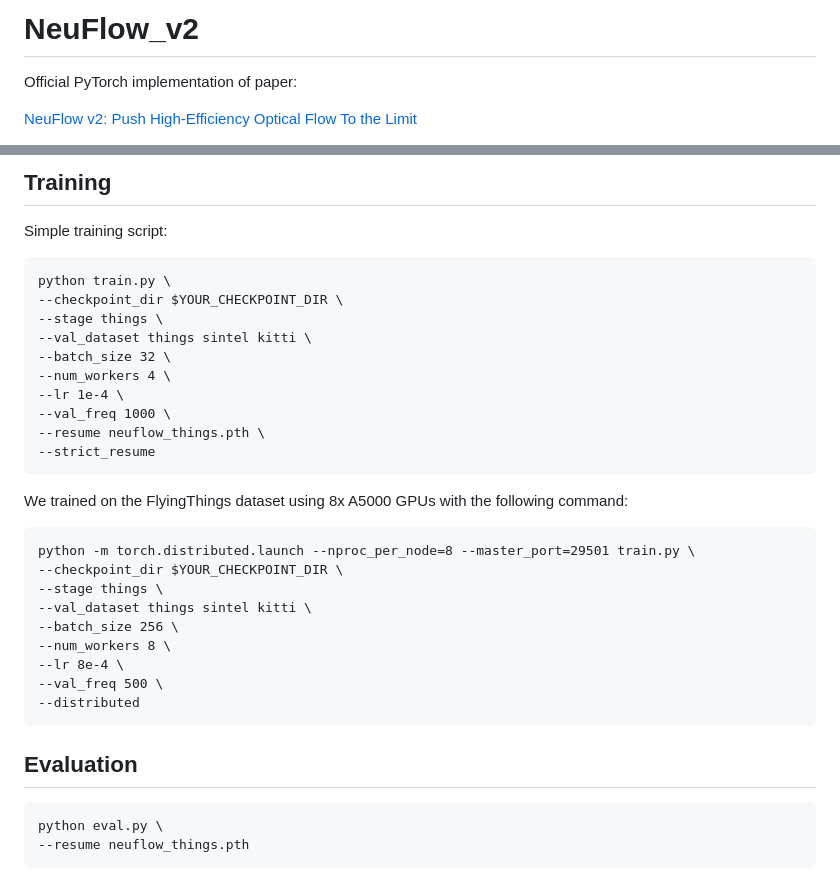
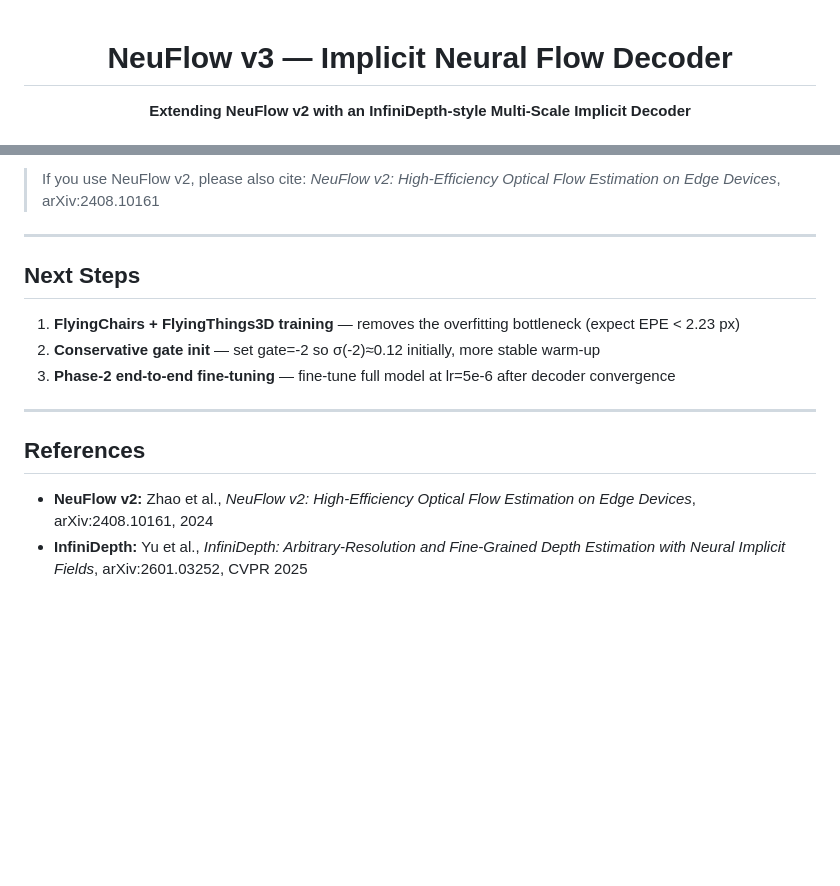
Before and after one commit to shrirag10/Neuflowv3, a Markdown page: README.md, 2 parts joined by grey strips. GitHub-like rendering; blank space fills up the shorter version.

````diff
--- a/README.md
+++ b/README.md
@@ -1,6 +1,6 @@
-# NeuFlow_v2
+<div align="center">
 
-Official PyTorch implementation of paper:
+# NeuFlow v3 — Implicit Neural Flow Decoder
 
-[NeuFlow v2: Push High-Efficiency Optical Flow To the Limit](https://arxiv.org/abs/2408.10161)
+**Extending NeuFlow v2 with an InfiniDepth-style Multi-Scale Implicit Decoder**
 
@@ -80,36 +184,17 @@ python images_flows_to_npy.py
 
-## Training
+> If you use NeuFlow v2, please also cite: *NeuFlow v2: High-Efficiency Optical Flow Estimation on Edge Devices*, arXiv:2408.10161
 
-Simple training script:
-```
-python train.py \
---checkpoint_dir $YOUR_CHECKPOINT_DIR \
---stage things \
---val_dataset things sintel kitti \
---batch_size 32 \
---num_workers 4 \
---lr 1e-4 \
---val_freq 1000 \
---resume neuflow_things.pth \
---strict_resume
-```
+---
 
-We trained on the FlyingThings dataset using 8x A5000 GPUs with the following command:
-```
-python -m torch.distributed.launch --nproc_per_node=8 --master_port=29501 train.py \
---checkpoint_dir $YOUR_CHECKPOINT_DIR \
---stage things \
---val_dataset things sintel kitti \
---batch_size 256 \
---num_workers 8 \
---lr 8e-4 \
---val_freq 500 \
---distributed
-```
+## Next Steps
 
-## Evaluation
+1. **FlyingChairs + FlyingThings3D training** — removes the overfitting bottleneck (expect EPE < 2.23 px)
+2. **Conservative gate init** — set gate=-2 so σ(-2)≈0.12 initially, more stable warm-up
+3. **Phase-2 end-to-end fine-tuning** — fine-tune full model at lr=5e-6 after decoder convergence
 
-```
-python eval.py \
---resume neuflow_things.pth
-```
+---
+
+## References
+
+- **NeuFlow v2:** Zhao et al., *NeuFlow v2: High-Efficiency Optical Flow Estimation on Edge Devices*, arXiv:2408.10161, 2024
+- **InfiniDepth:** Yu et al., *InfiniDepth: Arbitrary-Resolution and Fine-Grained Depth Estimation with Neural Implicit Fields*, arXiv:2601.03252, CVPR 2025
````
Also changed, not shown: other parts of README.md (+157 -53 lines), results/readme_vis/vkitti_scene18_2.png (added), 5 other files.
